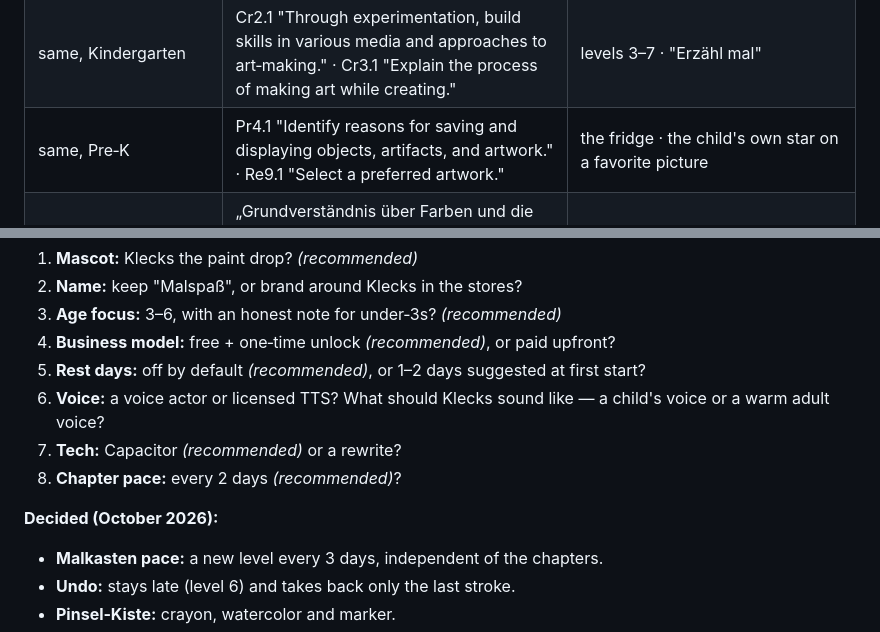
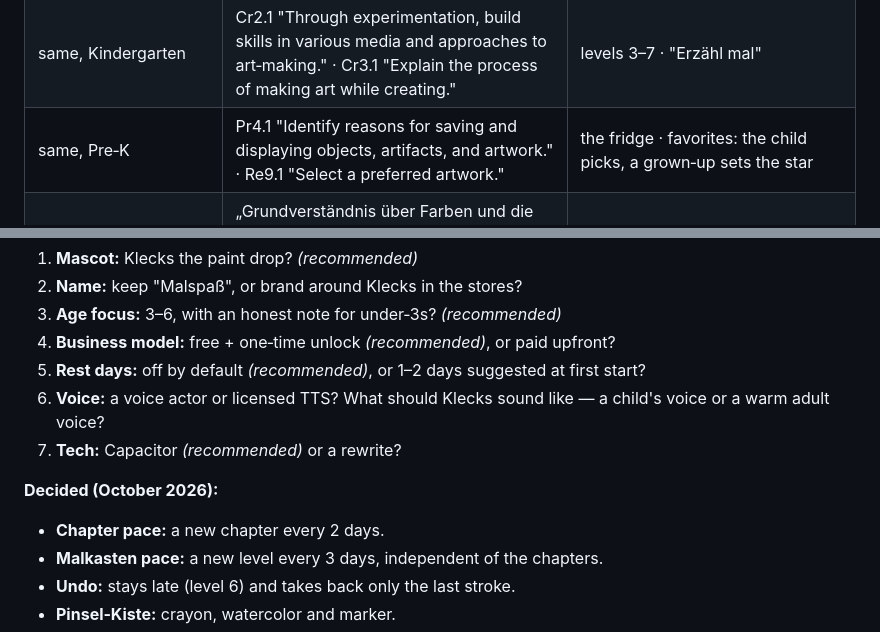
Before and after one commit to siserman/malspass, a Markdown page: docs/CONCEPT.md, 2 parts joined by grey strips. Rendered like a GitHub page.

Commit message:
Concept: chapter pace stays at 2 days; favorites are set by grown-ups
Co-Authored-By: Claude Opus 5.5 <noreply@anthropic.com>
Claude-Session: https://claude.ai/code/session_018Je7Bi52wTejLogHf4vAKJ

```diff
--- a/docs/CONCEPT.md
+++ b/docs/CONCEPT.md
@@ -229,7 +229,7 @@ There is no single official rulebook for painting apps, but the early‑years fr
 | **EYFS statutory framework**, Early Learning Goal *Creating with Materials* | "Safely use and explore a variety of materials, tools and techniques, experimenting with colour, design, texture, form and function" · "Share their creations, explaining the process they have used" | the seven levels as a whole · the time‑lapse, then Klecks: "Erzähl mal: Wie hast du das gemalt?" |
 | **USA — National Core Arts Standards**, Visual Arts (2014), Pre‑K | Cr1.1 "Engage in self‑directed play with materials." · Cr2.1 "Use a variety of art‑making tools." | free painting has no goals; tools arrive level by level |
 | same, Kindergarten | Cr2.1 "Through experimentation, build skills in various media and approaches to art‑making." · Cr3.1 "Explain the process of making art while creating." | levels 3–7 · "Erzähl mal" |
-| same, Pre‑K | Pr4.1 "Identify reasons for saving and displaying objects, artifacts, and artwork." · Re9.1 "Select a preferred artwork." | the fridge · the child's own star on a favorite picture |
+| same, Pre‑K | Pr4.1 "Identify reasons for saving and displaying objects, artifacts, and artwork." · Re9.1 "Select a preferred artwork." | the fridge · favorites: the child picks, a grown‑up sets the star |
 | **Bavaria — BayBEP** (11th edition 2024), chapter 7.8 *Ästhetik, Kunst und Kultur*\* | „Grundverständnis über Farben und die Möglichkeiten, diese zu mischen, erwerben" · „Mit verschiedenen Materialien, Techniken als Ausdrucksmöglichkeiten umgehen können" · „Eigene Gestaltungs‑ und Ausdruckswege entdecken" | Farbenküche and watercolor · Pinsel‑Kiste, eraser, bucket · open painting, no templates |
 | **Bavaria — LehrplanPLUS** primary school, art, years 1/2\* | „Farbeigenschaften (leuchtend – trüb, hell – dunkel)"; shades are made „experimentell … (z. B. Aufhellen und Abdunkeln)" | light and dark comes last (level 7), and only for 5–6‑year‑olds |
 | **NAEYC** *Developmentally Appropriate Practice* (2020), principle 8 | "Development and learning advance when children are challenged to achieve at a level just beyond their current mastery and when they have many opportunities to reflect on and practice newly acquired skills." | one new tool every few days, with days in between to practice |
@@ -363,9 +363,9 @@ There is no single official rulebook for painting apps, but the early‑years fr
 5. **Rest days:** off by default *(recommended)*, or 1–2 days suggested at first start?
 6. **Voice:** a voice actor or licensed TTS? What should Klecks sound like — a child's voice or a warm adult voice?
 7. **Tech:** Capacitor *(recommended)* or a rewrite?
-8. **Chapter pace:** every 2 days *(recommended)*?
 
 **Decided (October 2026):**
+- **Chapter pace:** a new chapter every 2 days.
 - **Malkasten pace:** a new level every 3 days, independent of the chapters.
 - **Undo:** stays late (level 6) and takes back only the last stroke.
 - **Pinsel‑Kiste:** crayon, watercolor and marker.
```
